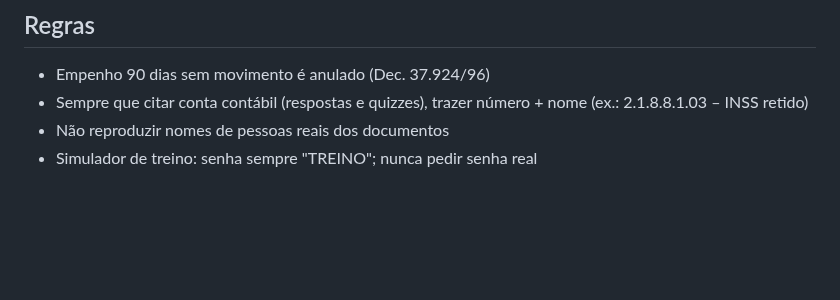
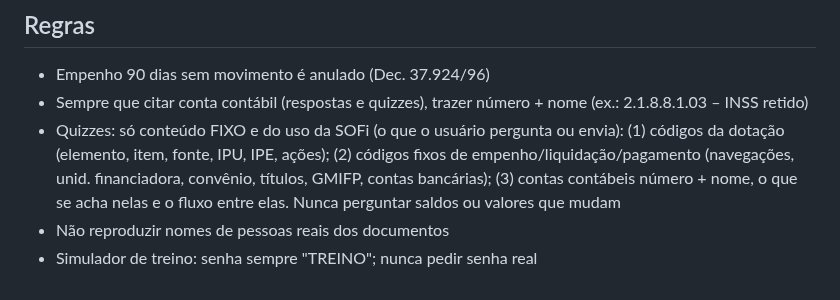
Before and after one commit to reginaldodasilvaaraujo1986-collab/Repositorio-Claude, a Markdown page: CLAUDE.md, the part around the change. Rendered like a GitHub page; blank space fills up the shorter version.

Commit message:
CLAUDE.md: foco dos quizzes (conteúdo fixo, 3 temas)
Co-Authored-By: Claude Opus 5.5 <noreply@anthropic.com>
Claude-Session: https://claude.ai/code/session_017WkAoUekkvr4DuFbwx2atn

```diff
--- a/CLAUDE.md
+++ b/CLAUDE.md
@@ -128,5 +128,6 @@ Linha do SIAFI: UO · função subfunção programa P/A C/A · natureza · item
 
 - Empenho 90 dias sem movimento é anulado (Dec. 37.924/96)
 - Sempre que citar conta contábil (respostas e quizzes), trazer número + nome (ex.: 2.1.8.8.1.03 – INSS retido)
+- Quizzes: só conteúdo FIXO e do uso da SOFi (o que o usuário pergunta ou envia): (1) códigos da dotação (elemento, item, fonte, IPU, IPE, ações); (2) códigos fixos de empenho/liquidação/pagamento (navegações, unid. financiadora, convênio, títulos, GMIFP, contas bancárias); (3) contas contábeis número + nome, o que se acha nelas e o fluxo entre elas. Nunca perguntar saldos ou valores que mudam
 - Não reproduzir nomes de pessoas reais dos documentos
 - Simulador de treino: senha sempre "TREINO"; nunca pedir senha real
```
